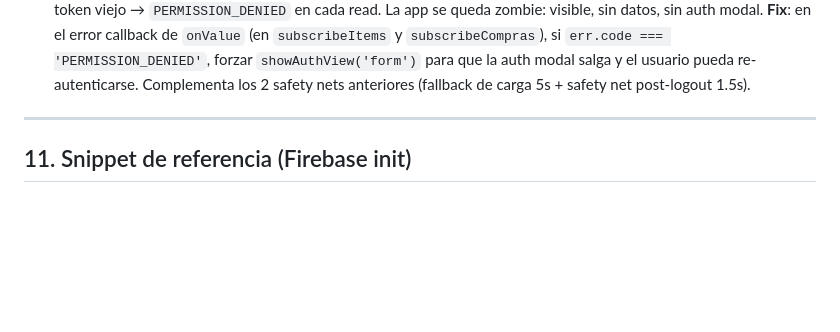
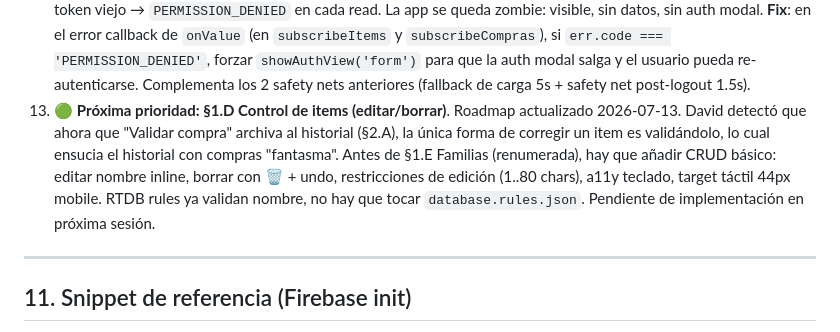
Before and after one commit to Dvix-dev/ShopMate, a Markdown page: contexto.md, the part around the change. Rendered like a GitHub page; blank space fills up the shorter version.

```diff
--- a/contexto.md
+++ b/contexto.md
@@ -189,6 +189,7 @@ Restauración recomendada: `git checkout 4f15c99 -- app.js main.css list.html`.
     - **Focus management** (N1 a11y): al abrir, foco al close button; al cerrar, foco devuelto al trigger. Focus trap Tab/Shift+Tab dentro del drawer.
     - **Cap items/compra (N2)**: 100 items max por compra, enforzado **client-side** en `validarComprados()` (`MAX_ITEMS_PER_COMPRA = 100`). **NO server-side** porque el motor de reglas RTDB **no soporta** `newData.numChildren()` — el deploy prod del 2026-07-13 rechazo la regla con `Error: No such method/property 'numChildren'`. Mismo motivo por el que `/items/` tampoco tiene cap server-side. La validación de esquema (nombre, comprado, nota, fecha) SI es server-side.
 12. 🟢 **Bug auth modal mobile — root cause real (2026-07-13)**: el error `PERMISSION_DENIED at /items` que ve David en mobile NO viene de un problema de onAuthStateChanged. Viene de un **token de Firebase Auth que expiró/revocó** mientras la app estaba abierta. El Firebase Auth client en mobile tiene un bug conocido: no siempre re-dispara `onAuthStateChanged` con `null` cuando el token muere, pero SI sigue intentando leer `/items/` con el token viejo → `PERMISSION_DENIED` en cada read. La app se queda zombie: visible, sin datos, sin auth modal. **Fix**: en el error callback de `onValue` (en `subscribeItems` y `subscribeCompras`), si `err.code === 'PERMISSION_DENIED'`, forzar `showAuthView('form')` para que la auth modal salga y el usuario pueda re-autenticarse. Complementa los 2 safety nets anteriores (fallback de carga 5s + safety net post-logout 1.5s).
+13. 🟢 **Próxima prioridad: §1.D Control de items (editar/borrar)**. Roadmap actualizado 2026-07-13. David detectó que ahora que "Validar compra" archiva al historial (§2.A), la única forma de corregir un item es validándolo, lo cual ensucia el historial con compras "fantasma". Antes de §1.E Familias (renumerada), hay que añadir CRUD básico: editar nombre inline, borrar con 🗑️ + undo, restricciones de edición (1..80 chars), a11y teclado, target táctil 44px mobile. RTDB rules ya validan nombre, no hay que tocar `database.rules.json`. Pendiente de implementación en próxima sesión.
 
 ---
 
```
Also changed, not shown: README.md (+2 -2 lines), roadmap.md (+21 -2 lines).
